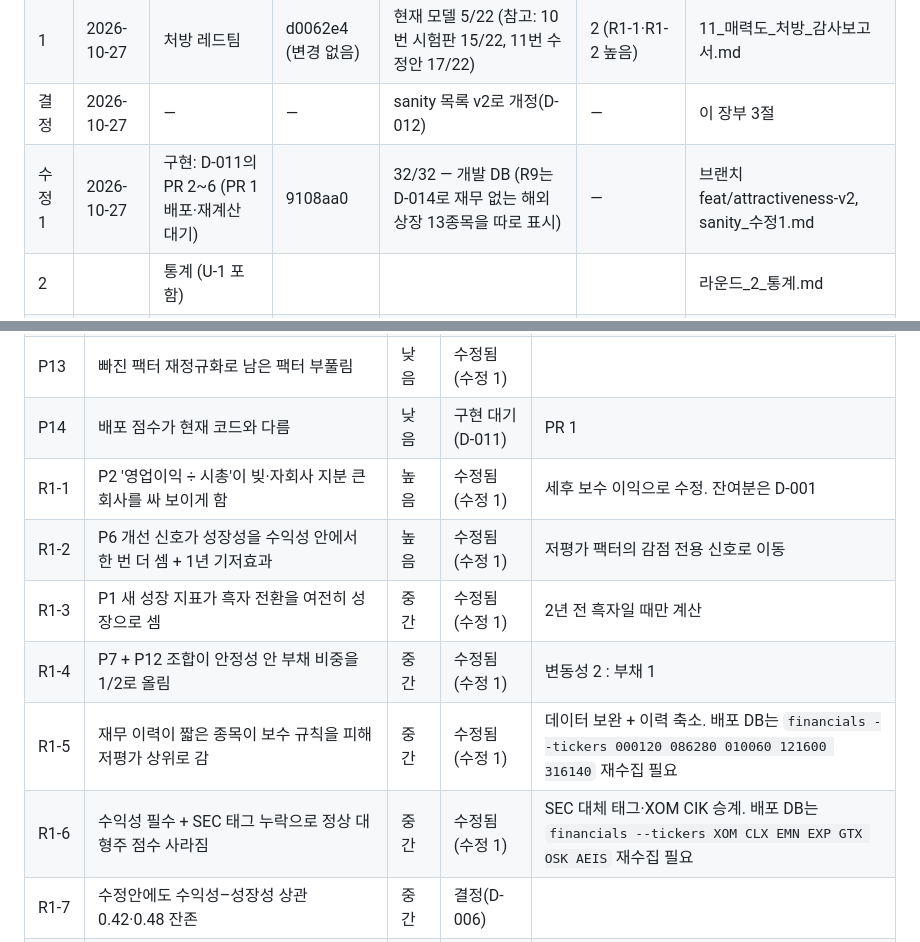
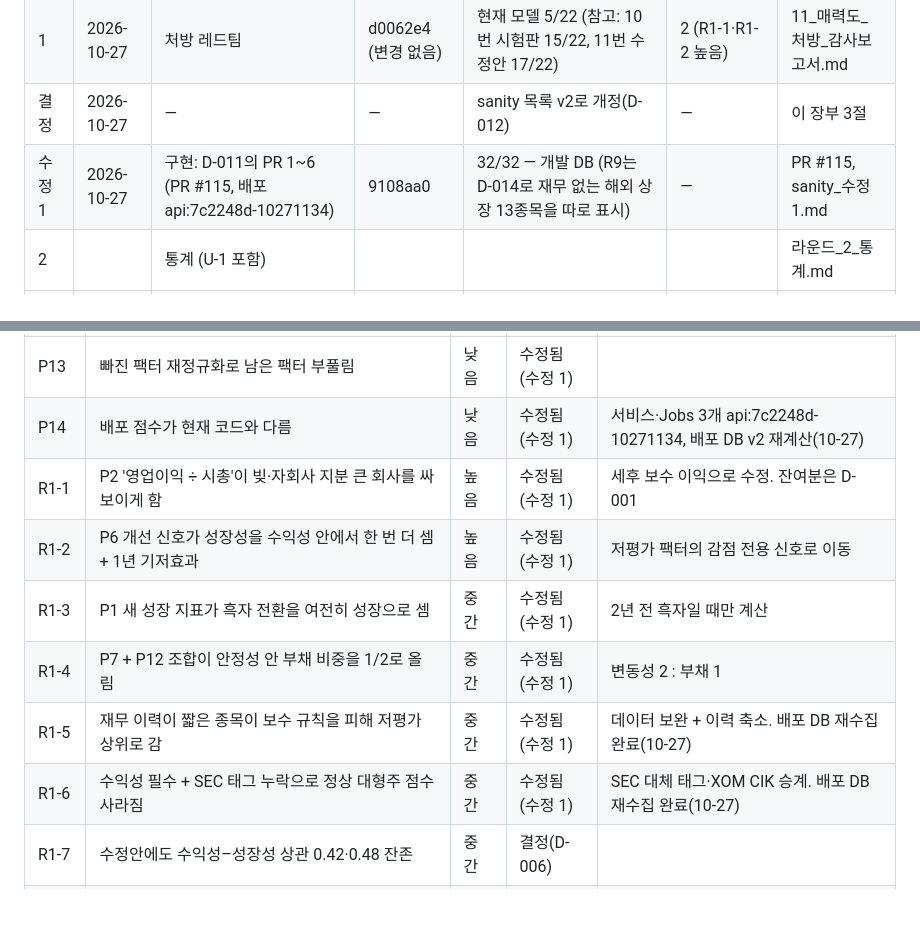
Before and after one commit to Hunseokc/ax_class_semiproject, a Markdown page: 개발산출물/매력도_검토/검토_장부.md, 2 parts joined by grey strips. Rendered like a GitHub page; blank space fills up the shorter version.

```diff
--- a/개발산출물/매력도_검토/검토_장부.md
+++ b/개발산출물/매력도_검토/검토_장부.md
@@ -22,7 +22,7 @@
 | 0 | 2026-10-27 | 전면 레드팀 | (기록) | — | 5 (P1·P2 치명, P3~P6 높음) | 10_매력도_모델_감사보고서.md |
 | 1 | 2026-10-27 | 처방 레드팀 | d0062e4 (변경 없음) | 현재 모델 5/22 (참고: 10번 시험판 15/22, 11번 수정안 17/22) | 2 (R1-1·R1-2 높음) | 11_매력도_처방_감사보고서.md |
 | 결정 | 2026-10-27 | — | — | sanity 목록 v2로 개정(D-012) | — | 이 장부 3절 |
-| 수정 1 | 2026-10-27 | 구현: D-011의 PR 2~6 (PR 1 배포·재계산 대기) | 9108aa0 | 32/32 — 개발 DB (R9는 D-014로 재무 없는 해외 상장 13종목을 따로 표시) | — | 브랜치 feat/attractiveness-v2, sanity_수정1.md |
+| 수정 1 | 2026-10-27 | 구현: D-011의 PR 1~6 (PR #115, 배포 api:7c2248d-10271134) | 9108aa0 | 32/32 — 개발 DB (R9는 D-014로 재무 없는 해외 상장 13종목을 따로 표시) | — | PR #115, sanity_수정1.md |
 | 2 | | 통계 (U-1 포함) | | | | 라운드_2_통계.md |
 | 3 | | 회계 | | | | 라운드_3_회계.md |
 
@@ -46,13 +46,13 @@
 | P11 | 화면 표현이 근거보다 큰 약속을 함 | 중간 | 수정됨(수정 1) | |
 | P12 | 안정성 지표 2개(낙폭·변동성)가 같은 정보 | 낮음 | 수정됨(수정 1) | |
 | P13 | 빠진 팩터 재정규화로 남은 팩터 부풀림 | 낮음 | 수정됨(수정 1) | |
-| P14 | 배포 점수가 현재 코드와 다름 | 낮음 | 구현 대기(D-011) | PR 1 |
+| P14 | 배포 점수가 현재 코드와 다름 | 낮음 | 수정됨(수정 1) | 서비스·Jobs 3개 api:7c2248d-10271134, 배포 DB v2 재계산(10-27) |
 | R1-1 | P2 '영업이익 ÷ 시총'이 빚·자회사 지분 큰 회사를 싸 보이게 함 | 높음 | 수정됨(수정 1) | 세후 보수 이익으로 수정. 잔여분은 D-001 |
 | R1-2 | P6 개선 신호가 성장성을 수익성 안에서 한 번 더 셈 + 1년 기저효과 | 높음 | 수정됨(수정 1) | 저평가 팩터의 감점 전용 신호로 이동 |
 | R1-3 | P1 새 성장 지표가 흑자 전환을 여전히 성장으로 셈 | 중간 | 수정됨(수정 1) | 2년 전 흑자일 때만 계산 |
 | R1-4 | P7 + P12 조합이 안정성 안 부채 비중을 1/2로 올림 | 중간 | 수정됨(수정 1) | 변동성 2 : 부채 1 |
-| R1-5 | 재무 이력이 짧은 종목이 보수 규칙을 피해 저평가 상위로 감 | 중간 | 수정됨(수정 1) | 데이터 보완 + 이력 축소. 배포 DB는 `financials --tickers 000120 086280 010060 121600 316140` 재수집 필요 |
-| R1-6 | 수익성 필수 + SEC 태그 누락으로 정상 대형주 점수 사라짐 | 중간 | 수정됨(수정 1) | SEC 대체 태그·XOM CIK 승계. 배포 DB는 `financials --tickers XOM CLX EMN EXP GTX OSK AEIS` 재수집 필요 |
+| R1-5 | 재무 이력이 짧은 종목이 보수 규칙을 피해 저평가 상위로 감 | 중간 | 수정됨(수정 1) | 데이터 보완 + 이력 축소. 배포 DB 재수집 완료(10-27) |
+| R1-6 | 수익성 필수 + SEC 태그 누락으로 정상 대형주 점수 사라짐 | 중간 | 수정됨(수정 1) | SEC 대체 태그·XOM CIK 승계. 배포 DB 재수집 완료(10-27) |
 | R1-7 | 수정안에도 수익성–성장성 상관 0.42·0.48 잔존 | 중간 | 결정(D-006) | |
 | R1-8 | sanity 규칙 일부가 실제 성장·실제 저평가를 반례로 셈 | 중간 | 결정(D-012) | sanity 목록 v2, R4 목록 D-017 |
 | R1-9 | 2년 매출 CAGR이 인수 매출도 성장으로 셈 | 낮음 | 결정(D-005) | |
```
Also changed, not shown: 개발산출물/operations_guide.md (+10 -1 lines).
